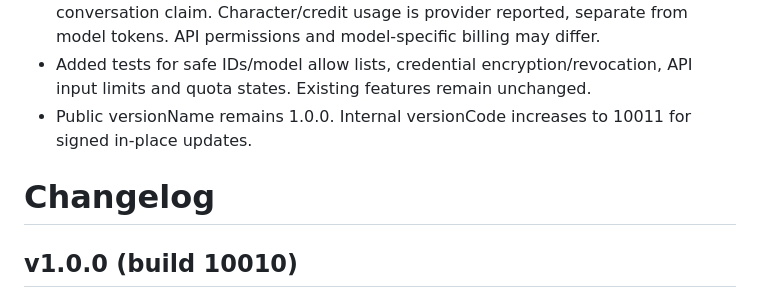
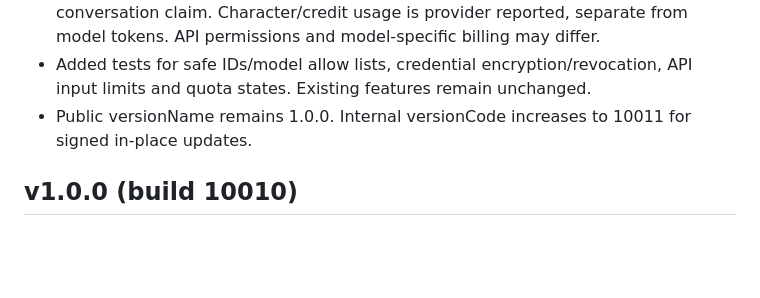
Before and after one commit to drfxai/Maximus-Matrix-OS, a Markdown page: CHANGELOG.md, the part around the change. Drawn GitHub-style; blank space fills up the shorter version.

Commit message:
Keep one changelog heading across V1.0.0 internal builds

```diff
--- a/CHANGELOG.md
+++ b/CHANGELOG.md
@@ -8,8 +8,6 @@
 - No ElevenLabs voice cloning, arbitrary-model billing, paid auto fallback or streaming conversation claim. Character/credit usage is provider reported, separate from model tokens. API permissions and model-specific billing may differ.
 - Added tests for safe IDs/model allow lists, credential encryption/revocation, API input limits and quota states. Existing features remain unchanged.
 - Public versionName remains 1.0.0. Internal versionCode increases to 10011 for signed in-place updates.
-
-# Changelog
 
 ## v1.0.0 (build 10010)
 
```
